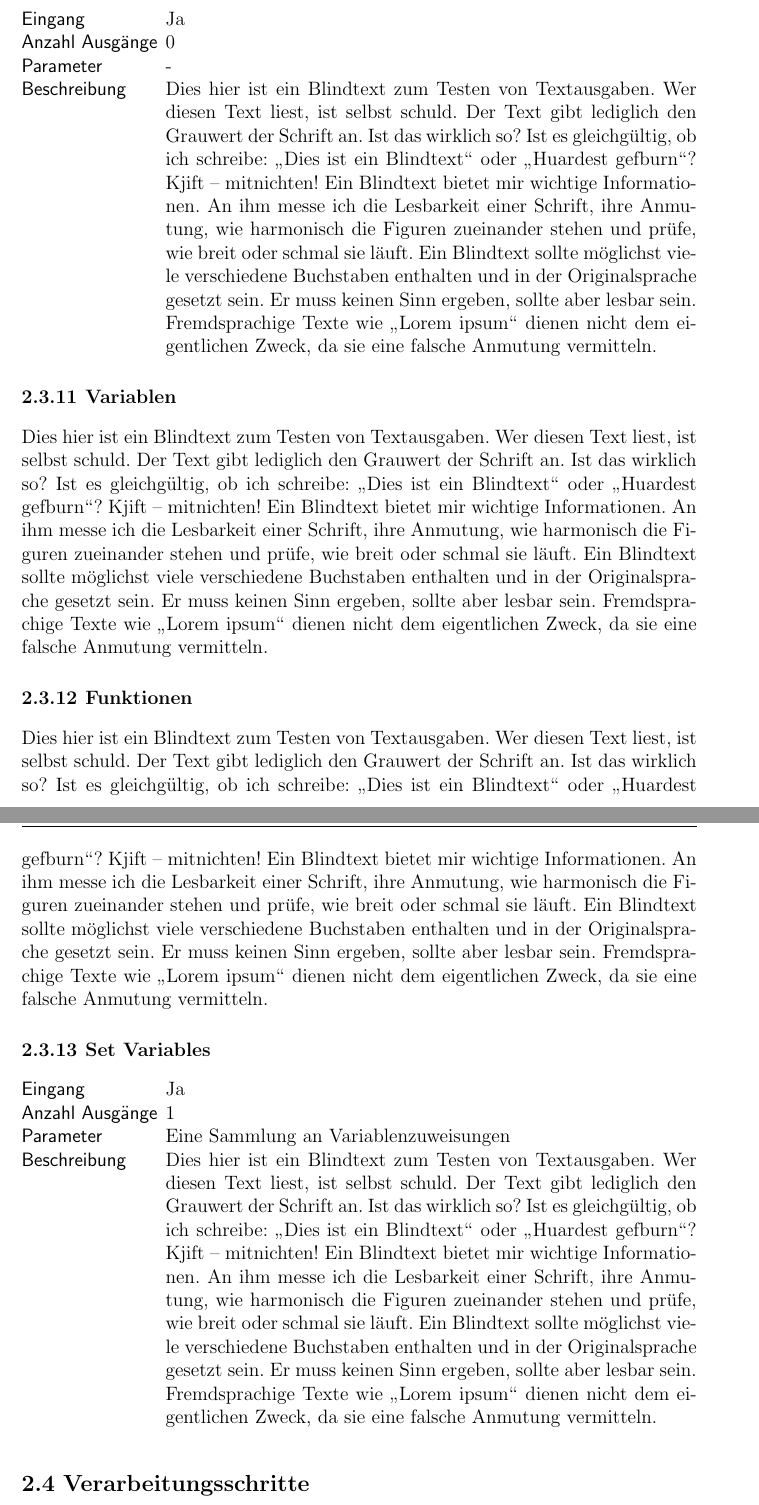
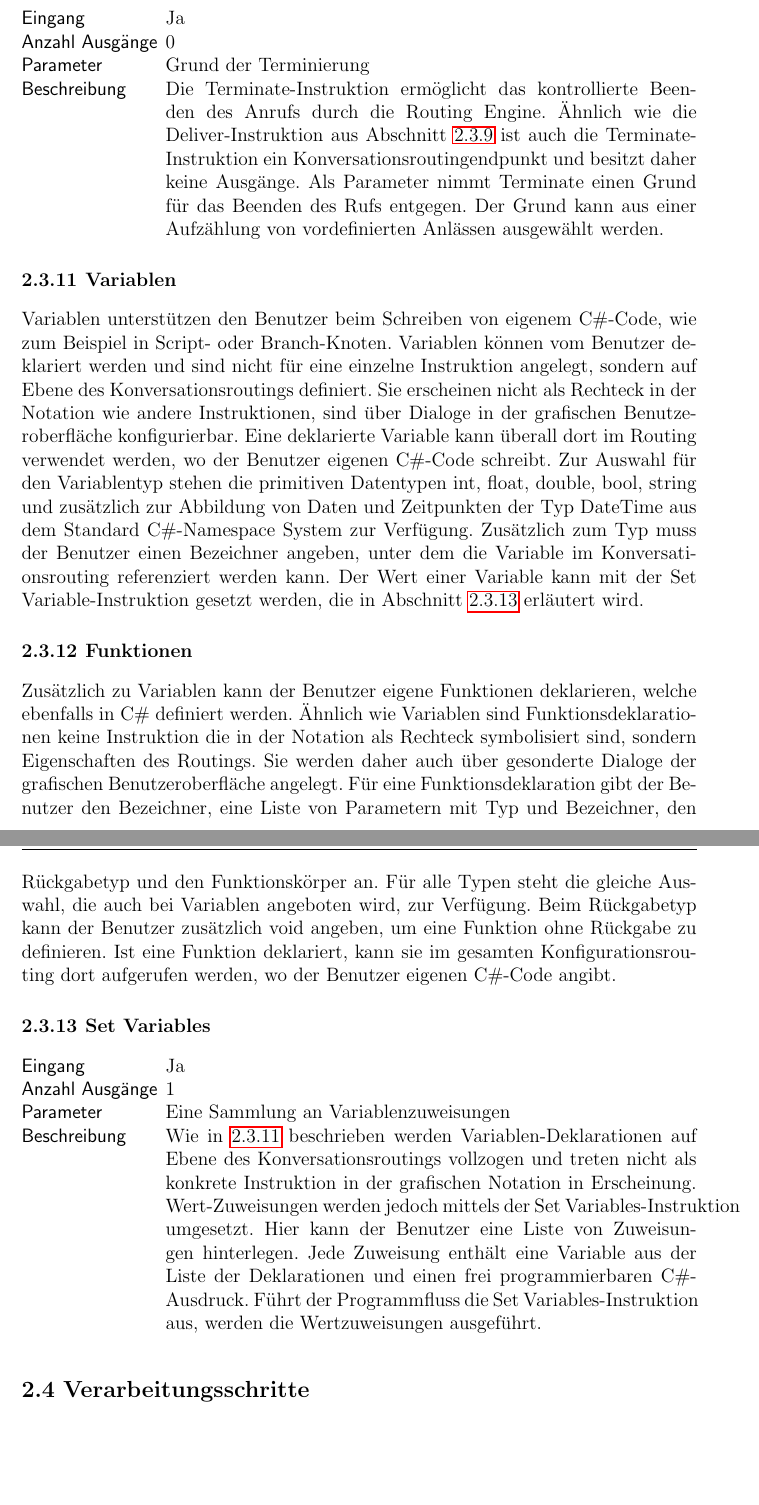
Before and after one commit to Hirnschwamm/MasterarbeitLatex, a LaTeX thesis (vorlage.tex, which reads chapters/Entwurf.tex): two parts of pages 18 and 19 of 23, joined at a grey line, cut so that both start at the same text, the shorter picture padded with empty space. Compiled offline with pdfLaTeX.

Commit message:
Progress section 2.3

```diff
--- a/chapters/Entwurf.tex
+++ b/chapters/Entwurf.tex
@@ -113,22 +115,24 @@ Wie oben beschrieben sind die Hauptelemente der DSL ihre Instruktionen und die V
 \begin{labeling}{Anzahl Ausgänge}
 \item [Eingang] Ja
 \item [Anzahl Ausgänge] 0
-\item [Parameter] -
-\item [Beschreibung] \blindtext
+\item [Parameter] Grund der Terminierung
+\item [Beschreibung] Die Terminate-Instruktion ermöglicht das kontrollierte Beenden des Anrufs durch die Routing Engine. Ähnlich wie die Deliver-Instruktion aus Abschnitt \ref{subsec:Deliver} ist auch die Terminate-Instruktion ein Konversationsroutingendpunkt und besitzt daher keine Ausgänge. Als Parameter nimmt Terminate einen Grund für das Beenden des Rufs entgegen. Der Grund kann aus einer Aufzählung von vordefinierten Anlässen ausgewählt werden.
 \end{labeling}
 
 \subsection{Variablen}
-\blindtext
+\label{subsec:Variablen}
+Variablen unterstützen den Benutzer beim Schreiben von eigenem C\#-Code, wie zum Beispiel in Script- oder Branch-Knoten. Variablen können vom Benutzer deklariert werden und sind nicht für eine einzelne Instruktion angelegt, sondern auf Ebene des Konversationsroutings definiert. Sie erscheinen nicht als Rechteck in der Notation wie andere Instruktionen, sind über Dialoge in der grafischen Benutzeroberfläche konfigurierbar. Eine deklarierte Variable kann überall dort im Routing verwendet werden, wo der Benutzer eigenen C\#-Code schreibt. Zur Auswahl für den Variablentyp stehen die primitiven Datentypen int, float, double, bool, string und zusätzlich zur Abbildung von Daten und Zeitpunkten der Typ DateTime aus dem Standard C\#-Namespace System zur Verfügung. Zusätzlich zum Typ muss der Benutzer einen Bezeichner angeben, unter dem die Variable im Konversationsrouting referenziert werden kann. Der Wert einer Variable kann mit der Set Variable-Instruktion gesetzt werden, die in Abschnitt \ref{subsec:Set Variables} erläutert wird.
 
 \subsection{Funktionen}
-\blindtext
+Zusätzlich zu Variablen kann der Benutzer eigene Funktionen deklarieren, welche ebenfalls in C\# definiert werden. Ähnlich wie Variablen sind Funktionsdeklarationen keine Instruktion die in der Notation als Rechteck symbolisiert sind, sondern Eigenschaften des Routings. Sie werden daher auch über gesonderte Dialoge der grafischen Benutzeroberfläche angelegt. Für eine Funktionsdeklaration gibt der Benutzer den Bezeichner, eine Liste von Parametern mit Typ und Bezeichner, den Rückgabetyp und den Funktionskörper an. Für alle Typen steht die gleiche Auswahl, die auch bei Variablen angeboten wird, zur Verfügung. Beim Rückgabetyp kann der Benutzer zusätzlich void angeben, um eine Funktion ohne Rückgabe zu definieren. Ist eine Funktion deklariert, kann sie im gesamten Konfigurationsrouting dort aufgerufen werden, wo der Benutzer eigenen C\#-Code angibt.
 
 \subsection{Set Variables}
+\label{subsec:Set Variables}
 \begin{labeling}{Anzahl Ausgänge}
 \item [Eingang] Ja
 \item [Anzahl Ausgänge] 1
 \item [Parameter] Eine Sammlung an Variablenzuweisungen
-\item [Beschreibung] \blindtext
+\item [Beschreibung] Wie in \ref{subsec:Variablen} beschrieben werden Variablen-Deklarationen auf Ebene des Konversationsroutings vollzogen und treten nicht als konkrete Instruktion in der grafischen Notation in Erscheinung. Wert-Zuweisungen werden jedoch mittels der Set Variables-Instruktion umgesetzt. Hier kann der Benutzer eine Liste von Zuweisungen hinterlegen. Jede Zuweisung enthält eine Variable aus der Liste der Deklarationen und einen frei programmierbaren C\#-Ausdruck. Führt der Programmfluss die Set Variables-Instruktion aus, werden die Wertzuweisungen ausgeführt.
 \end{labeling}
 
 \section{Verarbeitungsschritte}
```
Also changed, not shown: chapters/Implementierung.tex (+1 -1 lines), chapters/Entwurf.tex (4 more changed lines).
